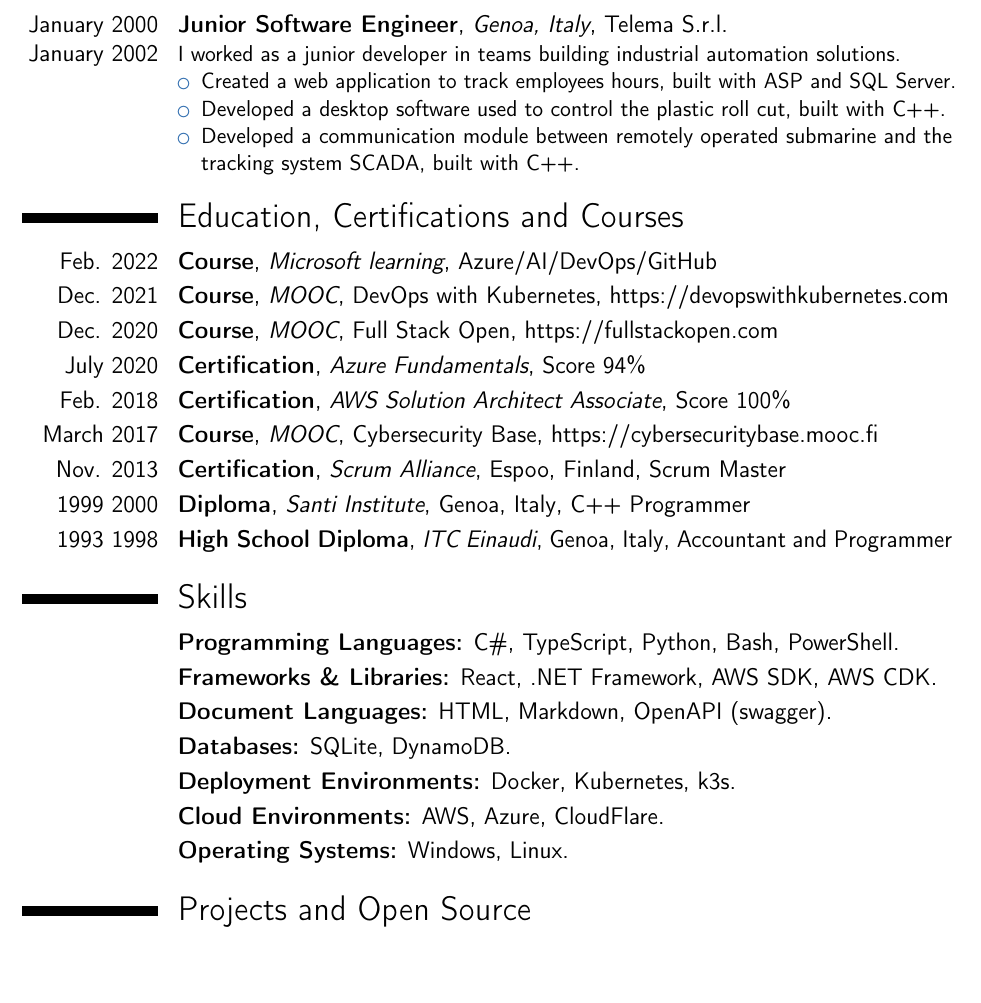
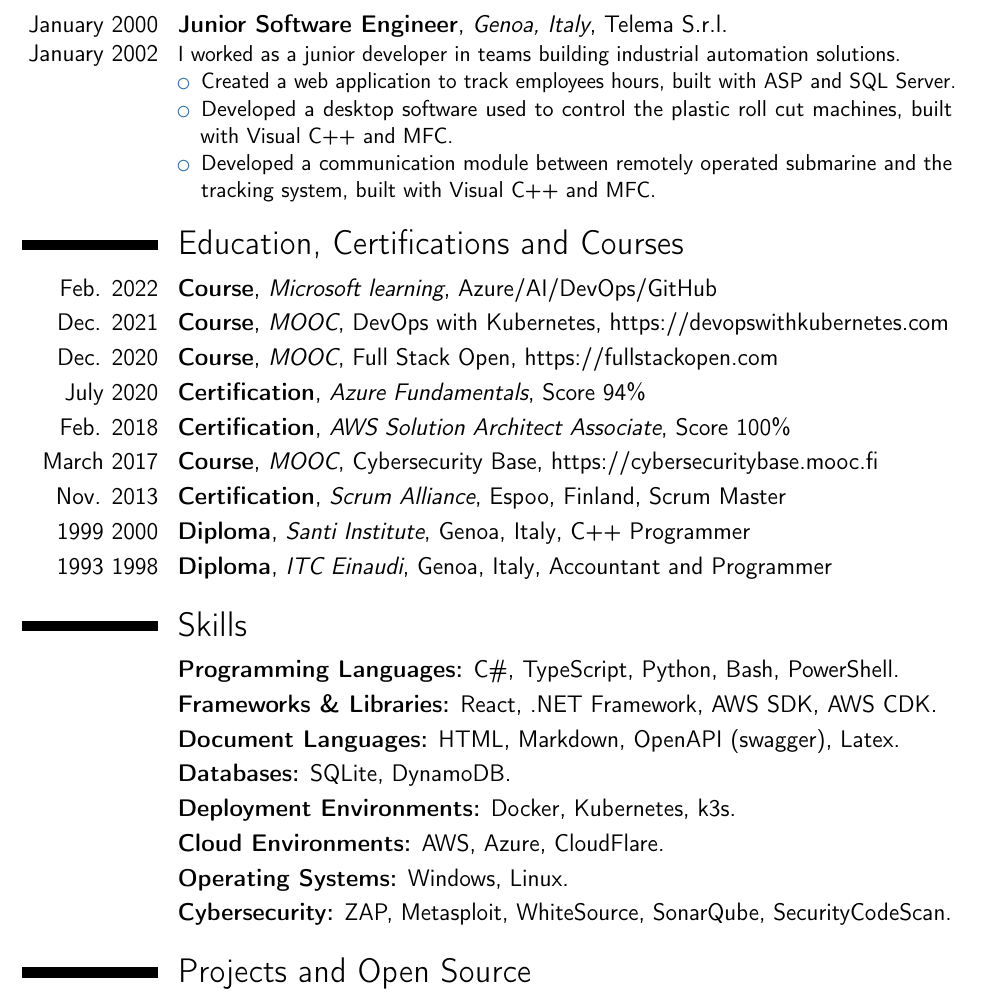
Before and after one commit to mlgatto/resume, a LaTeX CV (resume.tex): part of page 3 of 3, cut so that both start at the same text, the shorter picture padded with empty space. Compiled offline with pdfLaTeX.

Commit message:
added missing cybersec tools and cleanup

```diff
--- a/resume.tex
+++ b/resume.tex
@@ -126,7 +126,7 @@
 \cventry{January 2002 June 2006}{Software Engineer}{Genoa, Italy}{Elsag S.p.A.}{}{
 I worked as a developer in teams building a automatic fare collection systems and an electricity stock exchange platform.
 \begin{itemize}
-\item Created a GUI to control ticketing printers, built with Visual C++.
+\item Created a GUI to control ticketing printers, built with Visual C++ and MFC.
 \item Created the coding writer for magnetic tickets and cards, built with C++.
 \item Developed a proof of concept version of the new electricity stock exchange platform using ASP.NET 2.0 and JavaScript.
 \item Developed a centralized address book service used in the GME websites, built with ASP.NET 2.0 and JavaScript.
@@ -137,8 +137,8 @@
 I worked as a junior developer in teams building industrial automation solutions.
 \begin{itemize}
 \item Created a web application to track employees hours, built with ASP and SQL Server.
-\item Developed a desktop software used to control the plastic roll cut, built with C++.
-\item Developed a communication module between remotely operated submarine and the tracking system SCADA, built with C++.
+\item Developed a desktop software used to control the plastic roll cut machines, built with Visual C++ and MFC.
+\item Developed a communication module between remotely operated submarine and the tracking system, built with Visual C++ and MFC.
 \end{itemize}
 }
 \section{Education, Certifications and Courses}
@@ -150,15 +150,16 @@
 \cventry{March 2017}{Course}{MOOC}{Cybersecurity Base}{\href{https://cybersecuritybase.mooc.fi}{https://cybersecuritybase.mooc.fi}}{}
 \cventry{Nov. 2013}{Certification}{Scrum Alliance}{Espoo, Finland}{Scrum Master}{}
 \cventry{1999 2000}{Diploma}{Santi Institute}{Genoa, Italy}{C++ Programmer}{}
-\cventry{1993 1998}{High School Diploma}{ITC Einaudi}{Genoa, Italy}{Accountant and Programmer}{}
+\cventry{1993 1998}{Diploma}{ITC Einaudi}{Genoa, Italy}{Accountant and Programmer}{}
 \section{Skills}
 \cventryskill{}{Programming Languages:}{}{C\#, TypeScript, Python, Bash, PowerShell}{}{}
 \cventryskill{}{Frameworks \& Libraries:}{}{React, .NET Framework, AWS SDK, AWS CDK}{}{}
-\cventryskill{}{Document Languages:}{}{HTML, Markdown, OpenAPI (swagger)}{}{}
+\cventryskill{}{Document Languages:}{}{HTML, Markdown, OpenAPI (swagger), Latex}{}{}
 \cventryskill{}{Databases:}{}{SQLite, DynamoDB}{}{}
 \cventryskill{}{Deployment Environments:}{}{Docker, Kubernetes, k3s}{}{}
 \cventryskill{}{Cloud Environments:}{}{AWS, Azure, CloudFlare}{}{}
 \cventryskill{}{Operating Systems:}{}{Windows, Linux}{}{}
+\cventryskill{}{Cybersecurity:}{}{ZAP, Metasploit, WhiteSource, SonarQube, SecurityCodeScan}{}{}
 \section{Projects and Open Source}
 \cvproject{}{Personal Blog}{\href{https://blog.xops.dev}{https://blog.xops.dev}}{}{}{
 My personal blog delivered from my home network, built with Hugo, k3s and CloudFlare, running on a Raspberry Pi cluster.
```
Also changed, not shown: resume.pdf.
